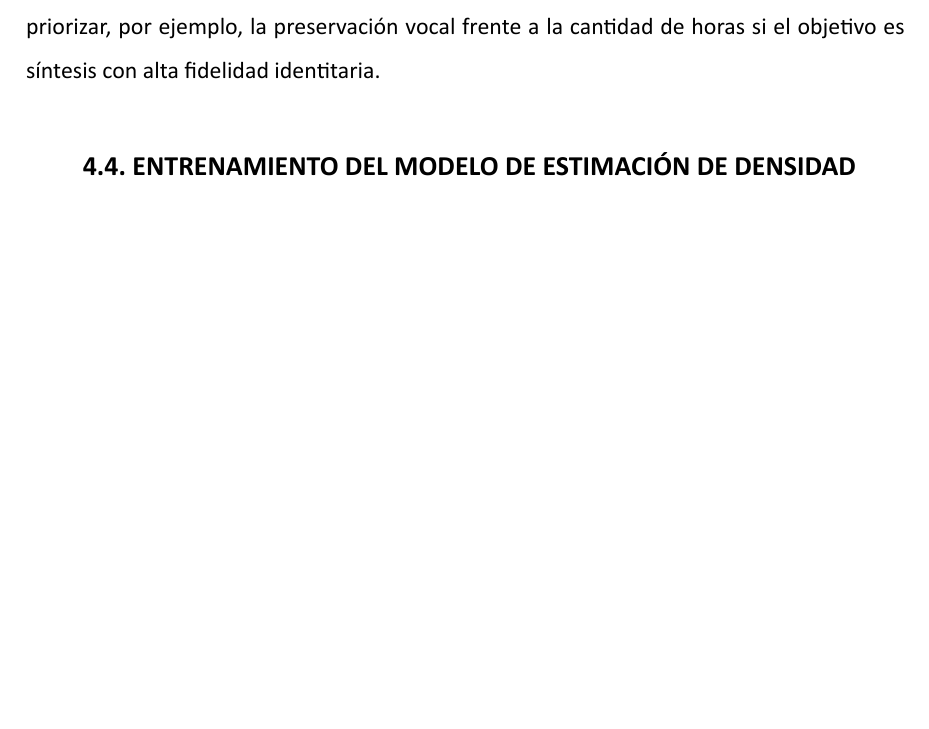
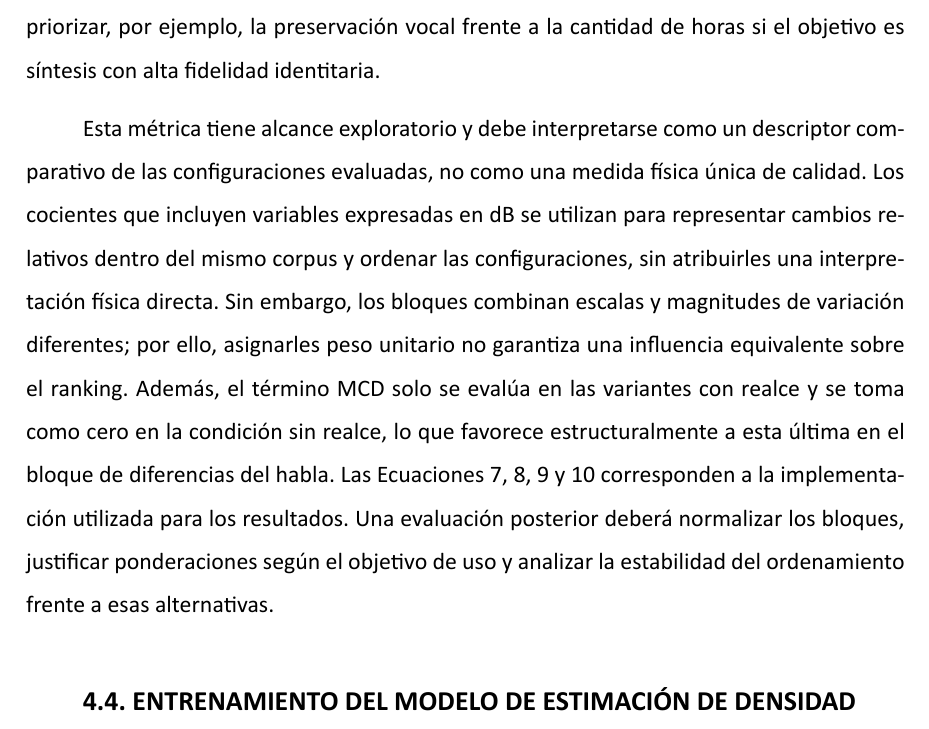
Before and after one commit to MatiasDiBernardo/Thesis-Work, a LaTeX document (main.tex, which reads Secciones/Metodologia.tex): part of page 41 of 79 before the commit and part of page 41 of 80 after it, cut so that both start at the same text, the shorter picture padded with empty space. Compiled offline with XeLaTeX.

Commit message:
Add limitations of objetive metric

```diff
--- a/Secciones/Metodologia.tex
+++ b/Secciones/Metodologia.tex
@@ -154,6 +154,8 @@ DH_{P}
 
 Con esta formulación, configuraciones que mantienen mayor cantidad de horas, mejoran la calidad de señal, mejoran (o mantienen) condiciones acústicas y preservan características del hablante obtendrán puntuaciones más bajas (mejor). Se propone un esquema inicial donde todos los bloques tienen el mismo peso; la elección de pesos distintos permite priorizar, por ejemplo, la preservación vocal frente a la cantidad de horas si el objetivo es síntesis con alta fidelidad identitaria.
 
+Esta métrica tiene alcance exploratorio y debe interpretarse como un descriptor comparativo de las configuraciones evaluadas, no como una medida física única de calidad. Los cocientes que incluyen variables expresadas en dB se utilizan para representar cambios relativos dentro del mismo corpus y ordenar las configuraciones, sin atribuirles una interpretación física directa. Sin embargo, los bloques combinan escalas y magnitudes de variación diferentes; por ello, asignarles peso unitario no garantiza una influencia equivalente sobre el ranking. Además, el término MCD solo se evalúa en las variantes con realce y se toma como cero en la condición sin realce, lo que favorece estructuralmente a esta última en el bloque de diferencias del habla. Las Ecuaciones \ref{eq:cs}, \ref{eq:ca}, \ref{eq:dh} y \ref{eq:metric_total} corresponden a la implementación utilizada para los resultados. Una evaluación posterior deberá normalizar los bloques, justificar ponderaciones según el objetivo de uso y analizar la estabilidad del ordenamiento frente a esas alternativas.
+
 \subsection{ENTRENAMIENTO DEL MODELO DE ESTIMACIÓN DE DENSIDAD}
 Si bien la evaluación mediante métricas acústicas tradicionales (Sección 4.3) ofrece una aproximación robusta e interpretable para caracterizar los conjuntos de datos, este análisis presenta limitaciones inherentes al restringir la evaluación a un conjunto discreto de características diseñadas manualmente. Estas métricas, aunque útiles, pueden introducir sesgos al no capturar la totalidad de las dependencias complejas y de alta dimensión presentes en la señal de audio y del problema en sí.
 
```
Also changed, not shown: main.pdf, 2 other files.
